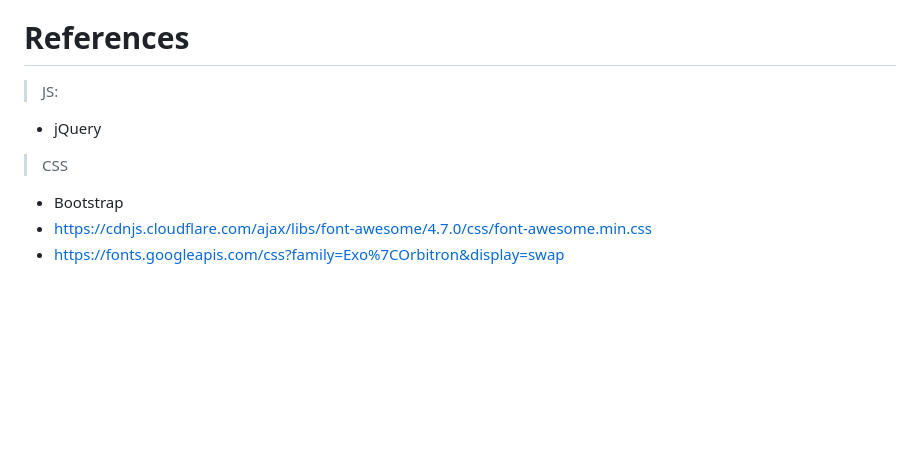
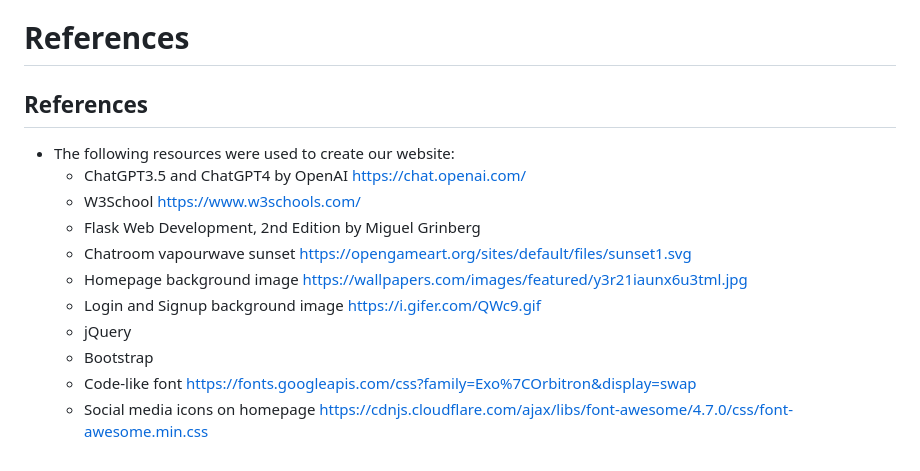
Before and after one commit to SodaVolcano/Rudr, a Markdown page: README.md, the part around the change. Drawn GitHub-style; blank space fills up the shorter version.

```diff
--- a/README.md
+++ b/README.md
@@ -78,9 +78,16 @@ In order for the chat and user features to be functional, the databases must be
 
 
 # References
-> JS:
-- jQuery
-> CSS
-- Bootstrap
-- https://cdnjs.cloudflare.com/ajax/libs/font-awesome/4.7.0/css/font-awesome.min.css
-- https://fonts.googleapis.com/css?family=Exo%7COrbitron&display=swap
+
+## References
+- The following resources were used to create our website:
+    - ChatGPT3.5 and ChatGPT4 by OpenAI https://chat.openai.com/
+    - W3School https://www.w3schools.com/
+    - Flask Web Development, 2nd Edition by Miguel Grinberg
+    - Chatroom vapourwave sunset https://opengameart.org/sites/default/files/sunset1.svg
+    - Homepage background image https://wallpapers.com/images/featured/y3r21iaunx6u3tml.jpg
+    - Login and Signup background image https://i.gifer.com/QWc9.gif
+    - jQuery
+    - Bootstrap
+    - Code-like font https://fonts.googleapis.com/css?family=Exo%7COrbitron&display=swap
+    - Social media icons on homepage https://cdnjs.cloudflare.com/ajax/libs/font-awesome/4.7.0/css/font-awesome.min.css
```
